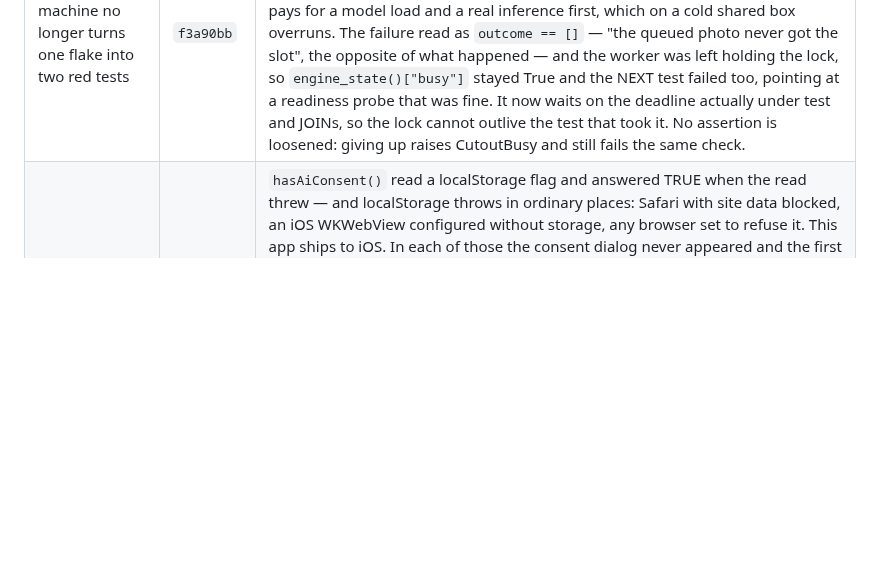
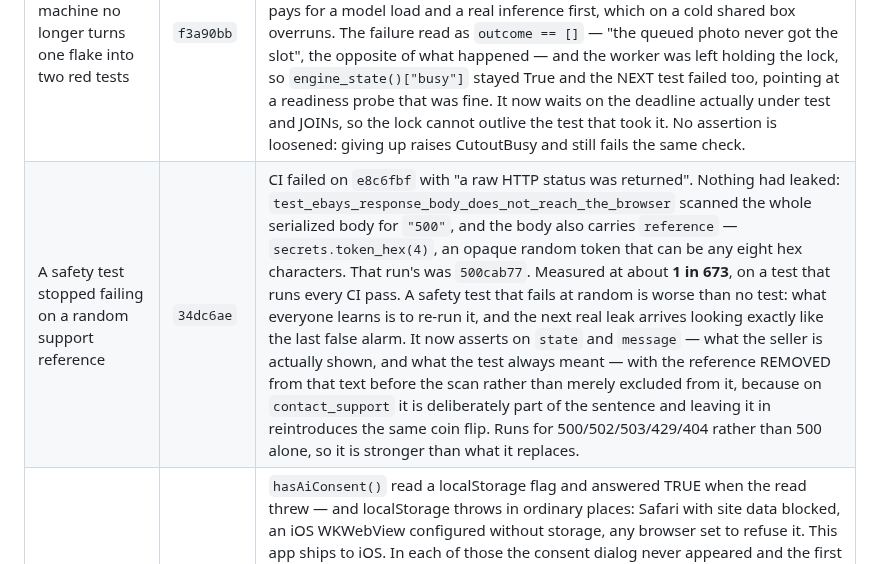
Before and after one commit to LeifHansen/Listing, a Markdown page: REMEDIATION_STATUS.md, the part around the change. GitHub-like rendering; blank space fills up the shorter version.

Commit message:
Record the payments-status test flake

```diff
--- a/REMEDIATION_STATUS.md
+++ b/REMEDIATION_STATUS.md
@@ -256,6 +256,7 @@ account, which is the same cost as one restart used to be — and the last one.
 | P1-02 / P0-07 follow-up: "eBay said no" told apart from "we never heard back" | `74b0772` | The Trading client collapsed three endings into one bare TradingError: eBay's own Ack=Failure rejection, a transport failure before a byte reached eBay, and a request that went out whose answer never came back. Only the third costs a seller anything, and the app was calling it the first — "eBay rejected the listing", in the largest text on the screen, above a body saying the opposite. Someone who reads that fixes a field and publishes again. `UnknownOutcome` is now its own condition, and the classification is deliberately asymmetric: only an explicit list of never-sent transport errors counts as "nothing happened", everything else — including an exception type nobody anticipated — is unknown. Being wrong in the "nothing happened" direction loses a live listing; being wrong the other way costs one look at eBay. Only a WRITE can be unknown (a timed-out GetItem changed nothing, and the sync makes thousands; VerifyAddFixedPriceItem is eBay's dry run and creates nothing). A lost create then ASKS: `item_id_for_sku`, whose docstring was written for exactly this and which was only ever reached from eBay's explicit "you already sent this" rejection — the one case where eBay does answer. Finding nothing stays unknown rather than becoming a failure, because that lookup answers "" both when eBay has no such listing and when the lookup itself failed. |
 | P0-07 follow-up: the listing a lost publish left behind is reclaimed | `ee765b8` | The inline lookup above cannot settle the case where it fails too — likely, during the outage that lost the publish. Then the record stays a draft and nothing revisits it, and the next store sync finds a listing it has no record of (this app's own) and imports it as `ebay-<item>`: a second card for one item, the duplicate pair publish_guard exists to prevent, reached from the other end. Not two creates, but one create the app forgot it made. The SKU closes it durably with no new table and no new pass: every fixed-price create stamps `qf-<session id>` (`-r<item>` on a relist) with InventoryTrackingMethod=SKU, and the sync already reads SKU off every item — it just had no way to match a record that never got an item id. Keys are built by calling `publish_guard.idempotency_key` rather than formatting a string, so the two cannot drift. Also fixes a bug this change introduced, caught by re-reading it: a reclaimed relist matches TWO eBay items at once (the live one by key, the ended predecessor by the id the record still holds), and the ended list is walked second, so the predecessor was written over the relist — the card went back to Inactive and the live listing had no row anywhere, worse than the duplicate being removed. One listing per record per run, first claim wins. |
 | A slow machine no longer turns one flake into two red tests | `f3a90bb` | `test_a_batch_photo_queues_for_the_model_instead_of_giving_up` waited a flat 5 seconds for a worker parked behind `_INFER_LOCK` — a bet on the environment rather than on the behaviour under test. CI installs the server WITHOUT rembg, so there the thread raises the instant it has the slot; anywhere rembg is present it pays for a model load and a real inference first, which on a cold shared box overruns. The failure read as `outcome == []` — "the queued photo never got the slot", the opposite of what happened — and the worker was left holding the lock, so `engine_state()["busy"]` stayed True and the NEXT test failed too, pointing at a readiness probe that was fine. It now waits on the deadline actually under test and JOINs, so the lock cannot outlive the test that took it. No assertion is loosened: giving up raises CutoutBusy and still fails the same check. |
+| A safety test stopped failing on a random support reference | `34dc6ae` | CI failed on `e8c6fbf` with "a raw HTTP status was returned". Nothing had leaked: `test_ebays_response_body_does_not_reach_the_browser` scanned the whole serialized body for `"500"`, and the body also carries `reference` — `secrets.token_hex(4)`, an opaque random token that can be any eight hex characters. That run's was `500cab77`. Measured at about **1 in 673**, on a test that runs every CI pass. A safety test that fails at random is worse than no test: what everyone learns is to re-run it, and the next real leak arrives looking exactly like the last false alarm. It now asserts on `state` and `message` — what the seller is actually shown, and what the test always meant — with the reference REMOVED from that text before the scan rather than merely excluded from it, because on `contact_support` it is deliberately part of the sentence and leaving it in reintroduces the same coin flip. Runs for 500/502/503/429/404 rather than 500 alone, so it is stronger than what it replaces. |
 | A browser that can't remember a "yes" no longer gives one | `2f55127` | `hasAiConsent()` read a localStorage flag and answered TRUE when the read threw — and localStorage throws in ordinary places: Safari with site data blocked, an iOS WKWebView configured without storage, any browser set to refuse it. This app ships to iOS. In each of those the consent dialog never appeared and the first upload sent the seller's photos to the AI provider anyway. The comment three lines above cites Apple's guideline 5.1.2(i), which requires explicit permission BEFORE personal data reaches a third-party AI, and says "one choke point here beats a check in every upload flow" — the choke point was open, in exactly the browsers Apple tests in. An unreadable store is not consent; a yes given in such a browser is kept in memory for the session (asked once, not once per upload) and deliberately nowhere else, since a consent that outlives the browser's own storage settings is one nobody can withdraw. The same fail-open sat one function down twice over: if raising the ask threw, the promise RESOLVED, and if nothing was listening it was never settled at all — `dispatchEvent` does not throw for that, so the upload hung forever while the comment claimed the case was handled. The dialog now marks the event synchronously so "did anyone take this?" is answerable, and an undeliverable ask is refused. |
 | The "your listings stay live on eBay" warning survives a failed count | `4cf9e5d` | Deleting an account removes this app's copy of a listing, not the listing: anything published stays live under the seller's own eBay account and keeps selling. Warning about that is why the confirm dialog exists, and `/api/account/summary` carries `counted` so it can warn when the numbers are unreadable — its docstring says "Silently showing '0 live listings' would suppress exactly the warning this endpoint exists to" give. The client then defeated it: a failed summary call set `{}`, so `counted` was UNDEFINED rather than false, neither branch of the warning fired, and the seller got "this permanently erases your account and everything saved to it. It can't be undone", a password box, and no mention of the listings still selling. The guard was written for the server saying "I couldn't count" and bypassed by the client failing to ask. Three states now: nothing asked yet, the server couldn't count, the request never landed — the last two warn, and only a count actually READ may be named. In `lib/deleteAccount` as a pure function so all three are testable. |
 | A dropped connection no longer tells a write to try again | `dae20e3` | P2-03 made the TIMEOUT copy method-aware and left the branch one line down saying, for every method, "Network error — the server may be starting up. Try again in a few seconds." That branch fires when the connection itself fails — dropped mid-request, a machine restarting, a phone changing networks — which is at least as common as running out the 90-second deadline and reaches the same POSTs: a label purchase on the shipping dialog, a live listing on the publish card. The browser cannot tell a request that never left from one whose reply was lost, so a write assumes the second; a cold-start GET keeps its original wording, because repeating a read costs nothing. |
```
